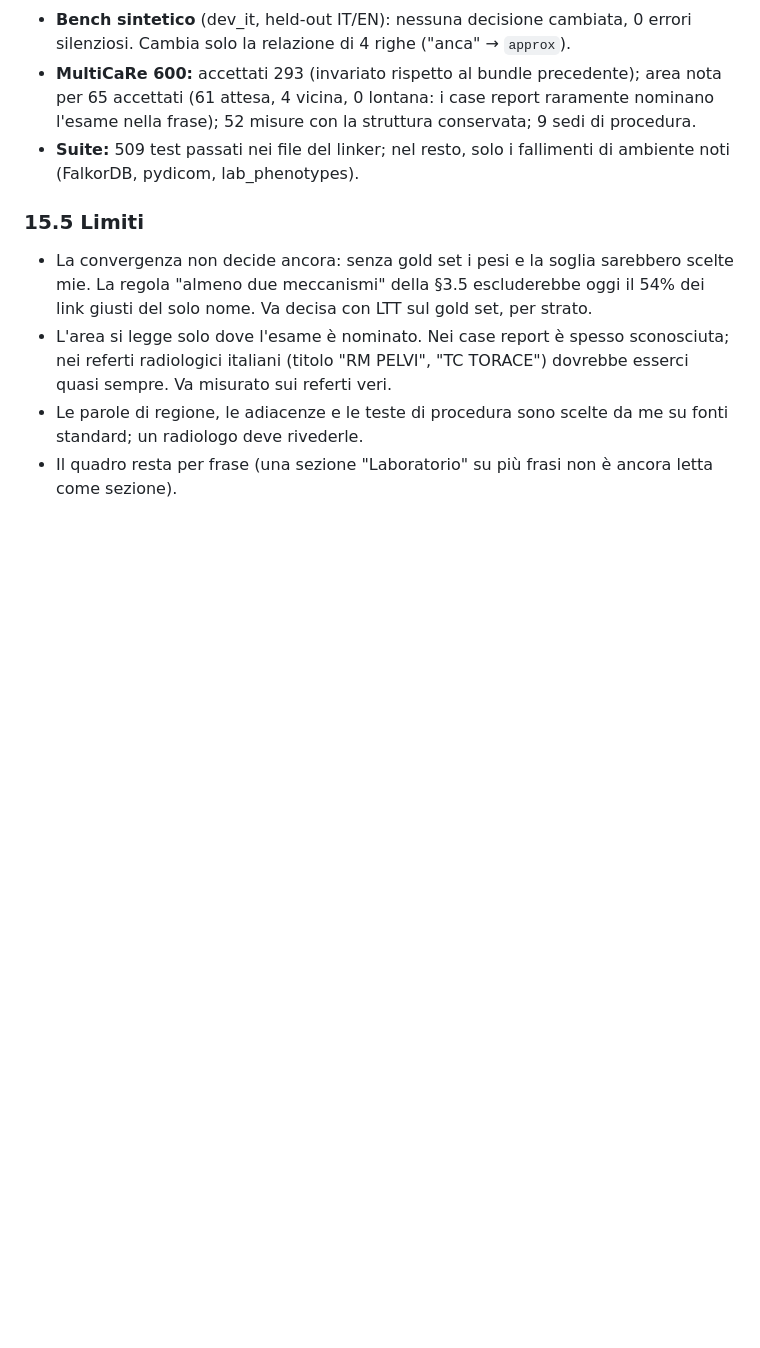
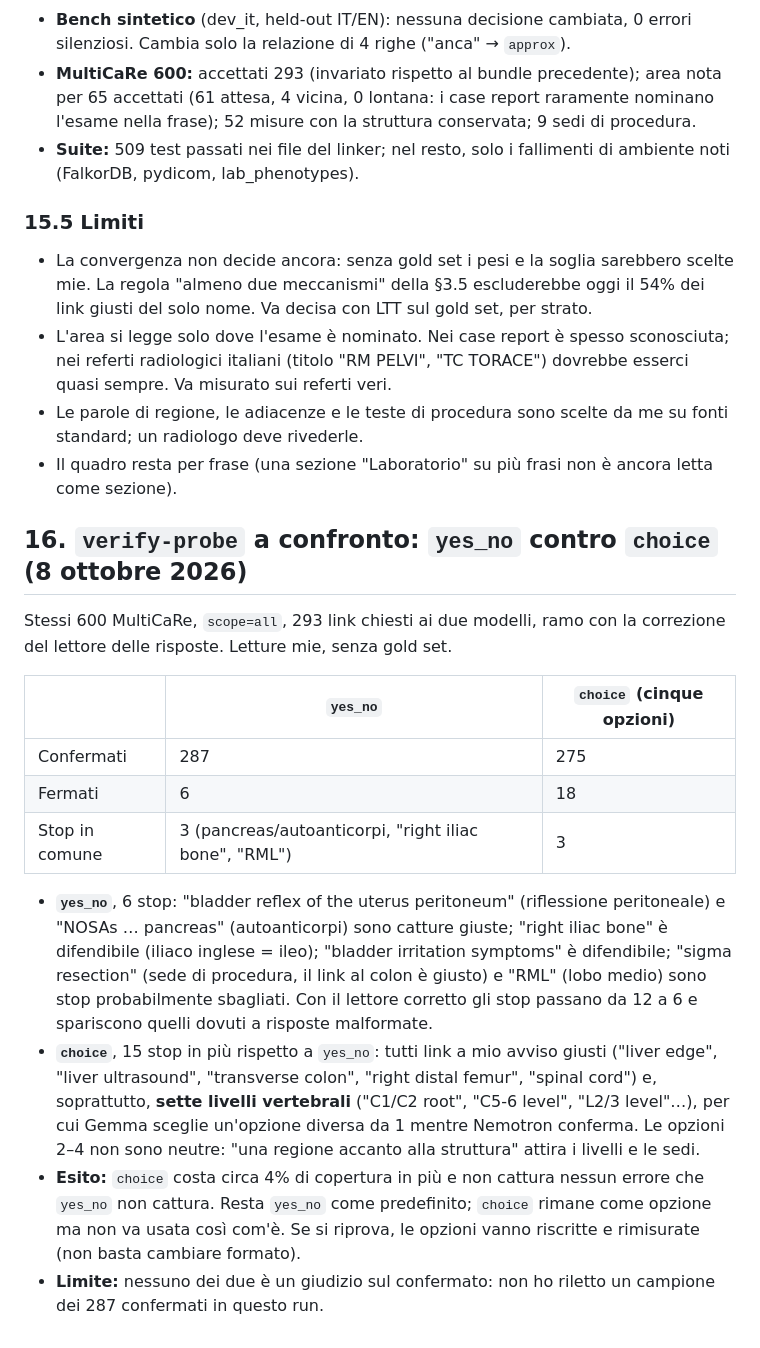
Before and after one commit to francescoluciolattari/Melampo-AI, a Markdown page: docs/linker/architettura_parallela_predittiva_linker_2026-10-06.md, the part around the change. GitHub-like rendering; blank space fills up the shorter version.

Commit message:
docs: section 16, verify-probe yes_no against choice
Co-Authored-By: Claude Sonnet 5.5 <noreply@anthropic.com>
Claude-Session: https://claude.ai/code/session_01Y1JVJcXFSFvczf9GjcuMZ6

```diff
--- a/docs/linker/architettura_parallela_predittiva_linker_2026-10-06.md
+++ b/docs/linker/architettura_parallela_predittiva_linker_2026-10-06.md
@@ -355,3 +355,18 @@ Domanda di Frank: il ragionamento umano simulato e il rigore dell'IA lavorano da
 - L'area si legge solo dove l'esame è nominato. Nei case report è spesso sconosciuta; nei referti radiologici italiani (titolo "RM PELVI", "TC TORACE") dovrebbe esserci quasi sempre. Va misurato sui referti veri.
 - Le parole di regione, le adiacenze e le teste di procedura sono scelte da me su fonti standard; un radiologo deve rivederle.
 - Il quadro resta per frase (una sezione "Laboratorio" su più frasi non è ancora letta come sezione).
+
+## 16. `verify-probe` a confronto: `yes_no` contro `choice` (8 ottobre 2026)
+
+Stessi 600 MultiCaRe, `scope=all`, 293 link chiesti ai due modelli, ramo con la correzione del lettore delle risposte. Letture mie, senza gold set.
+
+| | `yes_no` | `choice` (cinque opzioni) |
+|---|---|---|
+| Confermati | 287 | 275 |
+| Fermati | 6 | 18 |
+| Stop in comune | 3 (pancreas/autoanticorpi, "right iliac bone", "RML") | 3 |
+
+- **`yes_no`**, 6 stop: "bladder reflex of the uterus peritoneum" (riflessione peritoneale) e "NOSAs … pancreas" (autoanticorpi) sono catture giuste; "right iliac bone" è difendibile (iliaco inglese = ileo); "bladder irritation symptoms" è difendibile; "sigma resection" (sede di procedura, il link al colon è giusto) e "RML" (lobo medio) sono stop probabilmente sbagliati. Con il lettore corretto gli stop passano da 12 a 6 e spariscono quelli dovuti a risposte malformate.
+- **`choice`**, 15 stop in più rispetto a `yes_no`: tutti link a mio avviso giusti ("liver edge", "liver ultrasound", "transverse colon", "right distal femur", "spinal cord") e, soprattutto, **sette livelli vertebrali** ("C1/C2 root", "C5-6 level", "L2/3 level"…), per cui Gemma sceglie un'opzione diversa da 1 mentre Nemotron conferma. Le opzioni 2–4 non sono neutre: "una regione accanto alla struttura" attira i livelli e le sedi.
+- **Esito:** `choice` costa circa 4% di copertura in più e non cattura nessun errore che `yes_no` non cattura. Resta `yes_no` come predefinito; `choice` rimane come opzione ma non va usata così com'è. Se si riprova, le opzioni vanno riscritte e rimisurate (non basta cambiare formato).
+- **Limite:** nessuno dei due è un giudizio sul confermato: non ho riletto un campione dei 287 confermati in questo run.
```
